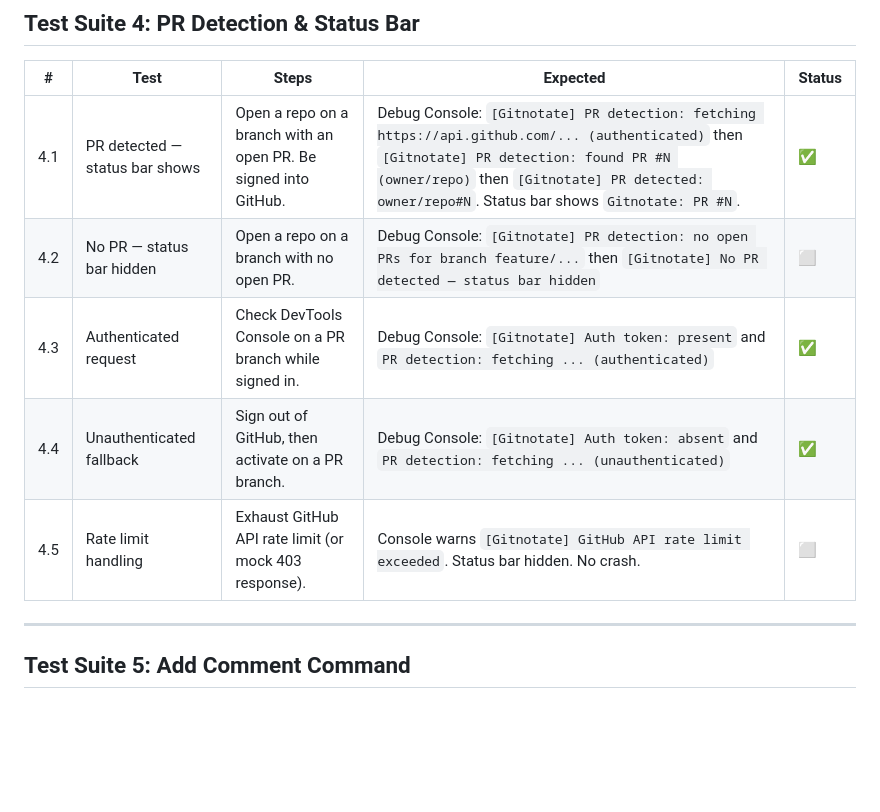
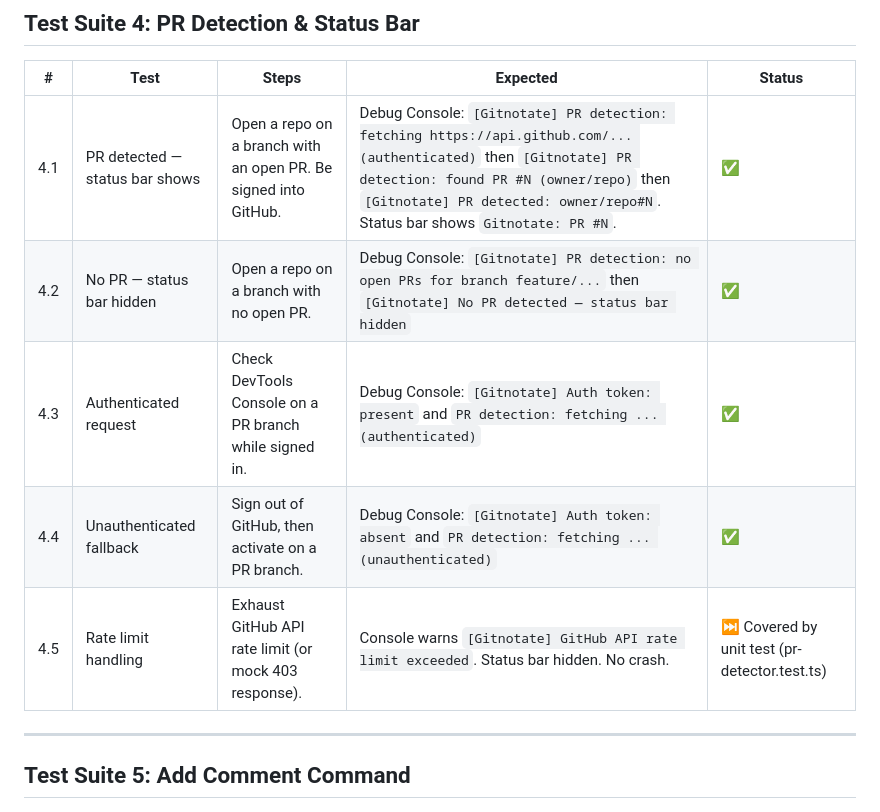
Before and after one commit to pedrofuentes/gitnotate, a Markdown page: docs/internal/TEST_PLAN_VSCODE.md, the part around the change. Rendered like a GitHub page; blank space fills up the shorter version.

Commit message:
docs: mark 4.2 passing, 4.5 skipped — covered by unit test (20/28)
Co-authored-by: Copilot <223556219+Copilot@users.noreply.github.com>

```diff
--- a/docs/internal/TEST_PLAN_VSCODE.md
+++ b/docs/internal/TEST_PLAN_VSCODE.md
@@ -120,10 +120,10 @@ All debug messages are prefixed with `[Gitnotate]`.
 | # | Test | Steps | Expected | Status |
 |---|------|-------|----------|--------|
 | 4.1 | PR detected — status bar shows | Open a repo on a branch with an open PR. Be signed into GitHub. | Debug Console: `[Gitnotate] PR detection: fetching https://api.github.com/... (authenticated)` then `[Gitnotate] PR detection: found PR #N (owner/repo)` then `[Gitnotate] PR detected: owner/repo#N`. Status bar shows `Gitnotate: PR #N`. | ✅ |
-| 4.2 | No PR — status bar hidden | Open a repo on a branch with no open PR. | Debug Console: `[Gitnotate] PR detection: no open PRs for branch feature/...` then `[Gitnotate] No PR detected — status bar hidden` | ⬜ |
+| 4.2 | No PR — status bar hidden | Open a repo on a branch with no open PR. | Debug Console: `[Gitnotate] PR detection: no open PRs for branch feature/...` then `[Gitnotate] No PR detected — status bar hidden` | ✅ |
 | 4.3 | Authenticated request | Check DevTools Console on a PR branch while signed in. | Debug Console: `[Gitnotate] Auth token: present` and `PR detection: fetching ... (authenticated)` | ✅ |
 | 4.4 | Unauthenticated fallback | Sign out of GitHub, then activate on a PR branch. | Debug Console: `[Gitnotate] Auth token: absent` and `PR detection: fetching ... (unauthenticated)` | ✅ |
-| 4.5 | Rate limit handling | Exhaust GitHub API rate limit (or mock 403 response). | Console warns `[Gitnotate] GitHub API rate limit exceeded`. Status bar hidden. No crash. | ⬜ |
+| 4.5 | Rate limit handling | Exhaust GitHub API rate limit (or mock 403 response). | Console warns `[Gitnotate] GitHub API rate limit exceeded`. Status bar hidden. No crash. | ⏭️ Covered by unit test (pr-detector.test.ts) |
 
 ---
 
```
